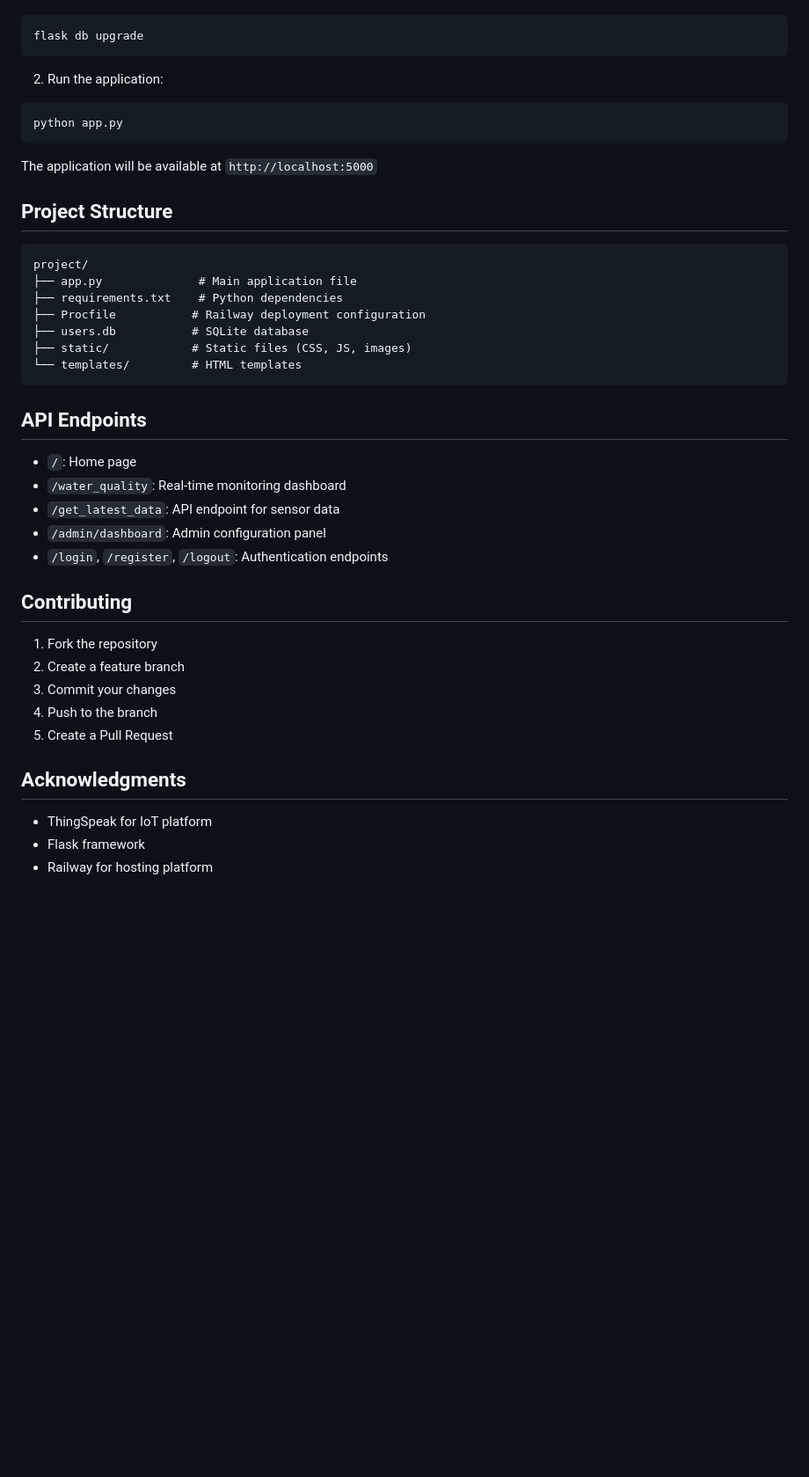
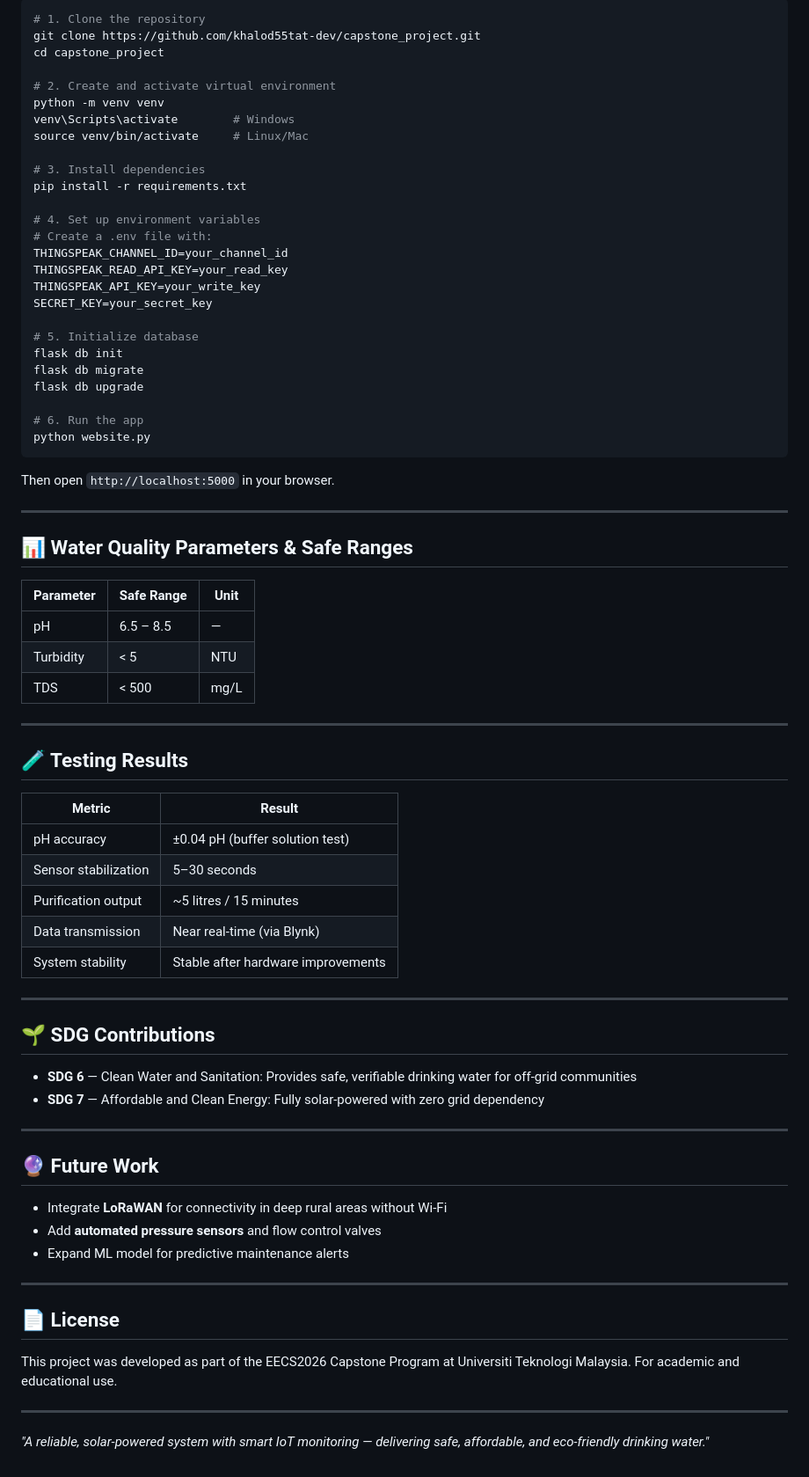
Before and after one commit to khalod55tat-dev/capstone_project, a Markdown page: README.md, the part around one of its changes. Shown at 88% size. Drawn GitHub-style; blank space fills up the shorter version.

````diff
--- a/README.md
+++ b/README.md
@@ -90,44 +167,77 @@ export ADMIN_KEY=Vasu@123
 ```bash
+# 1. Clone the repository
+git clone https://github.com/khalod55tat-dev/capstone_project.git
+cd capstone_project
+
+# 2. Create and activate virtual environment
+python -m venv venv
+venv\Scripts\activate        # Windows
+source venv/bin/activate     # Linux/Mac
+
+# 3. Install dependencies
+pip install -r requirements.txt
+
+# 4. Set up environment variables
+# Create a .env file with:
+THINGSPEAK_CHANNEL_ID=your_channel_id
+THINGSPEAK_READ_API_KEY=your_read_key
+THINGSPEAK_API_KEY=your_write_key
+SECRET_KEY=your_secret_key
+
+# 5. Initialize database
+flask db init
+flask db migrate
 flask db upgrade
+
+# 6. Run the app
+python website.py
 ```
 
-2. Run the application:
-```bash
-python app.py
-```
+Then open `http://localhost:5000` in your browser.
 
-The application will be available at `http://localhost:5000`
+---
 
-## Project Structure
+## 📊 Water Quality Parameters & Safe Ranges
 
-```
-project/
-├── app.py              # Main application file
-├── requirements.txt    # Python dependencies
-├── Procfile           # Railway deployment configuration
-├── users.db           # SQLite database
-├── static/            # Static files (CSS, JS, images)
-└── templates/         # HTML templates
-```
+| Parameter | Safe Range | Unit |
+|-----------|-----------|------|
+| pH | 6.5 – 8.5 | — |
+| Turbidity | < 5 | NTU |
+| TDS | < 500 | mg/L |
 
-## API Endpoints
+---
 
-- `/`: Home page
-- `/water_quality`: Real-time monitoring dashboard
-- `/get_latest_data`: API endpoint for sensor data
-- `/admin/dashboard`: Admin configuration panel
-- `/login`, `/register`, `/logout`: Authentication endpoints
+## 🧪 Testing Results
 
-## Contributing
+| Metric | Result |
+|--------|--------|
+| pH accuracy | ±0.04 pH (buffer solution test) |
+| Sensor stabilization | 5–30 seconds |
+| Purification output | ~5 litres / 15 minutes |
+| Data transmission | Near real-time (via Blynk) |
+| System stability | Stable after hardware improvements |
 
-1. Fork the repository
-2. Create a feature branch
-3. Commit your changes
-4. Push to the branch
-5. Create a Pull Request
+---
 
-## Acknowledgments
+## 🌱 SDG Contributions
 
-- ThingSpeak for IoT platform
-- Flask framework
-- Railway for hosting platform
+- **SDG 6** — Clean Water and Sanitation: Provides safe, verifiable drinking water for off-grid communities
+- **SDG 7** — Affordable and Clean Energy: Fully solar-powered with zero grid dependency
+
+---
+
+## 🔮 Future Work
+
+- Integrate **LoRaWAN** for connectivity in deep rural areas without Wi-Fi
+- Add **automated pressure sensors** and flow control valves
+- Expand ML model for predictive maintenance alerts
+
+---
+
+## 📄 License
+
+This project was developed as part of the EECS2026 Capstone Program at Universiti Teknologi Malaysia. For academic and educational use.
+
+---
+
+*"A reliable, solar-powered system with smart IoT monitoring — delivering safe, affordable, and eco-friendly drinking water."*
````
Also changed, not shown: other parts of README.md (+140 -63 lines).
